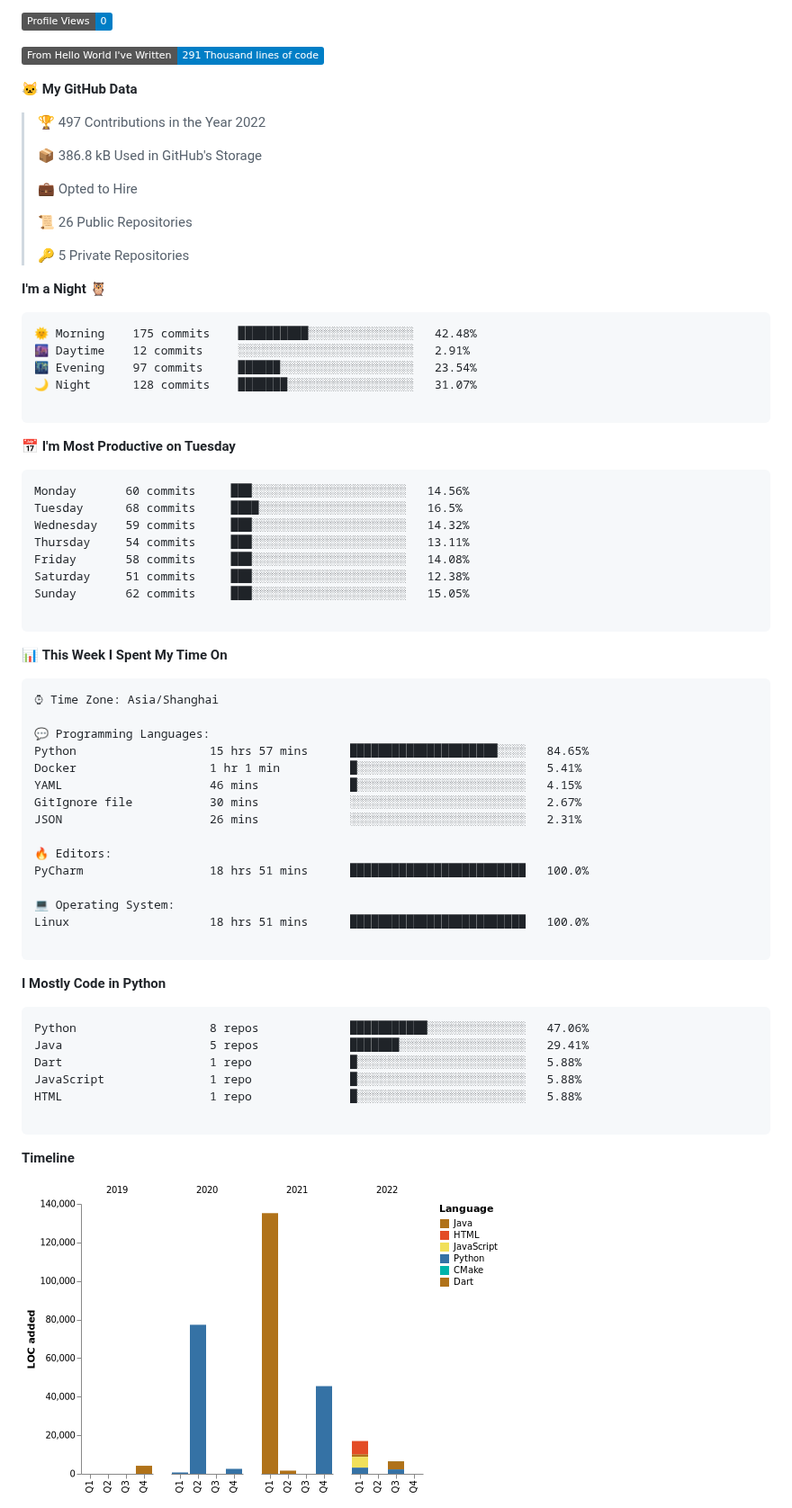
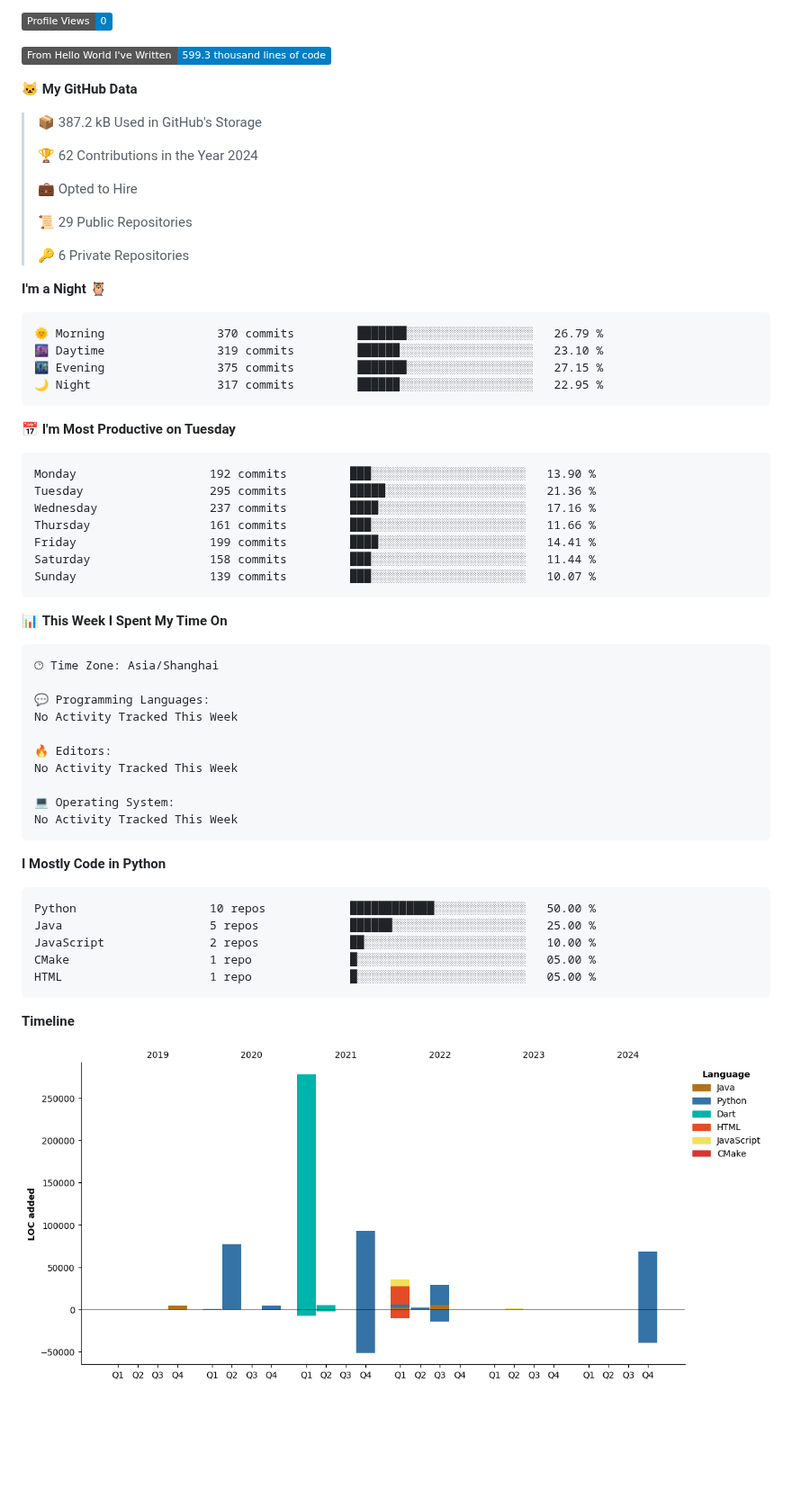
Before and after one commit to XeonHis/XeonHis, a Markdown page: README.md, the part around one of its changes. Shown at 90% size. GitHub-like rendering; pictures changed too: assets/bar_graph.png (added); badges without logos; blank space fills up the shorter version.

Commit message:
Updated with Dev Metrics

````diff
--- a/README.md
+++ b/README.md
@@ -6,76 +4,69 @@
 ![Profile Views](http://img.shields.io/badge/Profile%20Views-0-blue)
 
-![Lines of code](https://img.shields.io/badge/From%20Hello%20World%20I%27ve%20Written-291%20Thousand%20lines%20of%20code-blue)
+![Lines of code](https://img.shields.io/badge/From%20Hello%20World%20I%27ve%20Written-599.3%20thousand%20lines%20of%20code-blue)
 
 **🐱 My GitHub Data**
 
-> 🏆 497 Contributions in the Year 2022
+> 📦 387.2 kB Used in GitHub's Storage
  >
-> 📦 386.8 kB Used in GitHub's Storage
+> 🏆 62 Contributions in the Year 2024
  >
 > 💼 Opted to Hire
  >
-> 📜 26 Public Repositories
+> 📜 29 Public Repositories
  >
-> 🔑 5 Private Repositories
+> 🔑 6 Private Repositories
  >
 **I'm a Night 🦉**
 
 ```text
-🌞 Morning    175 commits    ██████████░░░░░░░░░░░░░░░   42.48%
-🌆 Daytime    12 commits     ░░░░░░░░░░░░░░░░░░░░░░░░░   2.91%
-🌃 Evening    97 commits     ██████░░░░░░░░░░░░░░░░░░░   23.54%
-🌙 Night      128 commits    ███████░░░░░░░░░░░░░░░░░░   31.07%
-
+🌞 Morning                370 commits         ███████░░░░░░░░░░░░░░░░░░   26.79 %
+🌆 Daytime                319 commits         ██████░░░░░░░░░░░░░░░░░░░   23.10 %
+🌃 Evening                375 commits         ███████░░░░░░░░░░░░░░░░░░   27.15 %
+🌙 Night                  317 commits         ██████░░░░░░░░░░░░░░░░░░░   22.95 %
 ```
 📅 **I'm Most Productive on Tuesday**
 
 ```text
-Monday       60 commits     ███░░░░░░░░░░░░░░░░░░░░░░   14.56%
-Tuesday      68 commits     ████░░░░░░░░░░░░░░░░░░░░░   16.5%
-Wednesday    59 commits     ███░░░░░░░░░░░░░░░░░░░░░░   14.32%
-Thursday     54 commits     ███░░░░░░░░░░░░░░░░░░░░░░   13.11%
-Friday       58 commits     ███░░░░░░░░░░░░░░░░░░░░░░   14.08%
-Saturday     51 commits     ███░░░░░░░░░░░░░░░░░░░░░░   12.38%
-Sunday       62 commits     ███░░░░░░░░░░░░░░░░░░░░░░   15.05%
-
+Monday                   192 commits         ███░░░░░░░░░░░░░░░░░░░░░░   13.90 %
+Tuesday                  295 commits         █████░░░░░░░░░░░░░░░░░░░░   21.36 %
+Wednesday                237 commits         ████░░░░░░░░░░░░░░░░░░░░░   17.16 %
+Thursday                 161 commits         ███░░░░░░░░░░░░░░░░░░░░░░   11.66 %
+Friday                   199 commits         ████░░░░░░░░░░░░░░░░░░░░░   14.41 %
+Saturday                 158 commits         ███░░░░░░░░░░░░░░░░░░░░░░   11.44 %
+Sunday                   139 commits         ███░░░░░░░░░░░░░░░░░░░░░░   10.07 %
 ```
 
 
 📊 **This Week I Spent My Time On**
 
 ```text
-⌚︎ Time Zone: Asia/Shanghai
+🕑︎ Time Zone: Asia/Shanghai
 
 💬 Programming Languages:
-Python                   15 hrs 57 mins      █████████████████████░░░░   84.65%
-Docker                   1 hr 1 min          █░░░░░░░░░░░░░░░░░░░░░░░░   5.41%
-YAML                     46 mins             █░░░░░░░░░░░░░░░░░░░░░░░░   4.15%
-GitIgnore file           30 mins             ░░░░░░░░░░░░░░░░░░░░░░░░░   2.67%
-JSON                     26 mins             ░░░░░░░░░░░░░░░░░░░░░░░░░   2.31%
+No Activity Tracked This Week
 
 🔥 Editors:
-PyCharm                  18 hrs 51 mins      █████████████████████████   100.0%
+No Activity Tracked This Week
 
 💻 Operating System:
-Linux                    18 hrs 51 mins      █████████████████████████   100.0%
-
+No Activity Tracked This Week
 ```
 
 **I Mostly Code in Python**
 
 ```text
-Python                   8 repos             ███████████░░░░░░░░░░░░░░   47.06%
-Java                     5 repos             ███████░░░░░░░░░░░░░░░░░░   29.41%
-Dart                     1 repo              █░░░░░░░░░░░░░░░░░░░░░░░░   5.88%
-JavaScript               1 repo              █░░░░░░░░░░░░░░░░░░░░░░░░   5.88%
-HTML                     1 repo              █░░░░░░░░░░░░░░░░░░░░░░░░   5.88%
+Python                   10 repos            ████████████░░░░░░░░░░░░░   50.00 %
+Java                     5 repos             ██████░░░░░░░░░░░░░░░░░░░   25.00 %
+JavaScript               2 repos             ██░░░░░░░░░░░░░░░░░░░░░░░   10.00 %
+CMake                    1 repo              █░░░░░░░░░░░░░░░░░░░░░░░░   05.00 %
+HTML                     1 repo              █░░░░░░░░░░░░░░░░░░░░░░░░   05.00 %
+```
 
-```
 
 
 **Timeline**
 
-![Chart not found](https://raw.githubusercontent.com/XeonHis/XeonHis/main/charts/bar_graph.png)
+![Lines of Code chart](https://raw.githubusercontent.com/XeonHis/XeonHis/main/assets/bar_graph.png)
 
 
````
Also changed, not shown: other parts of README.md (+1 -3 lines).
